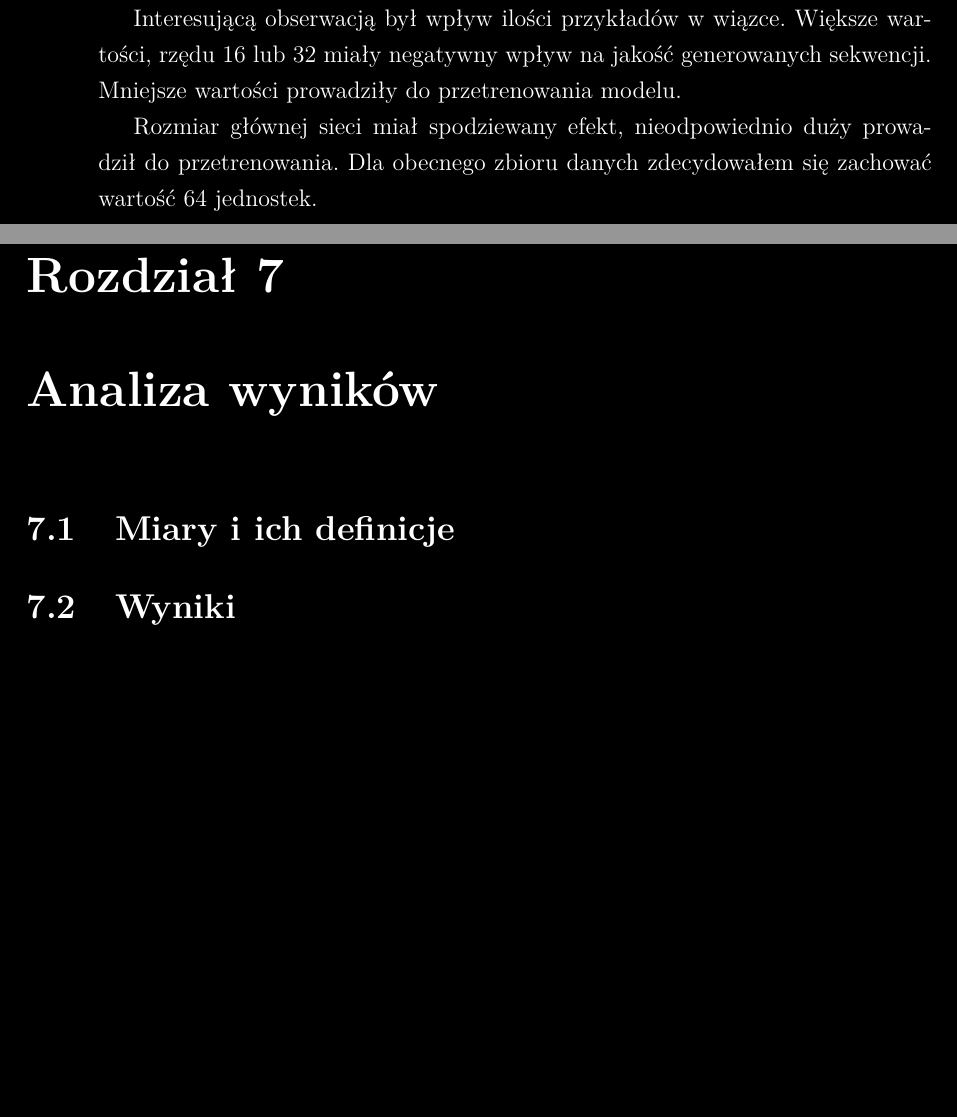
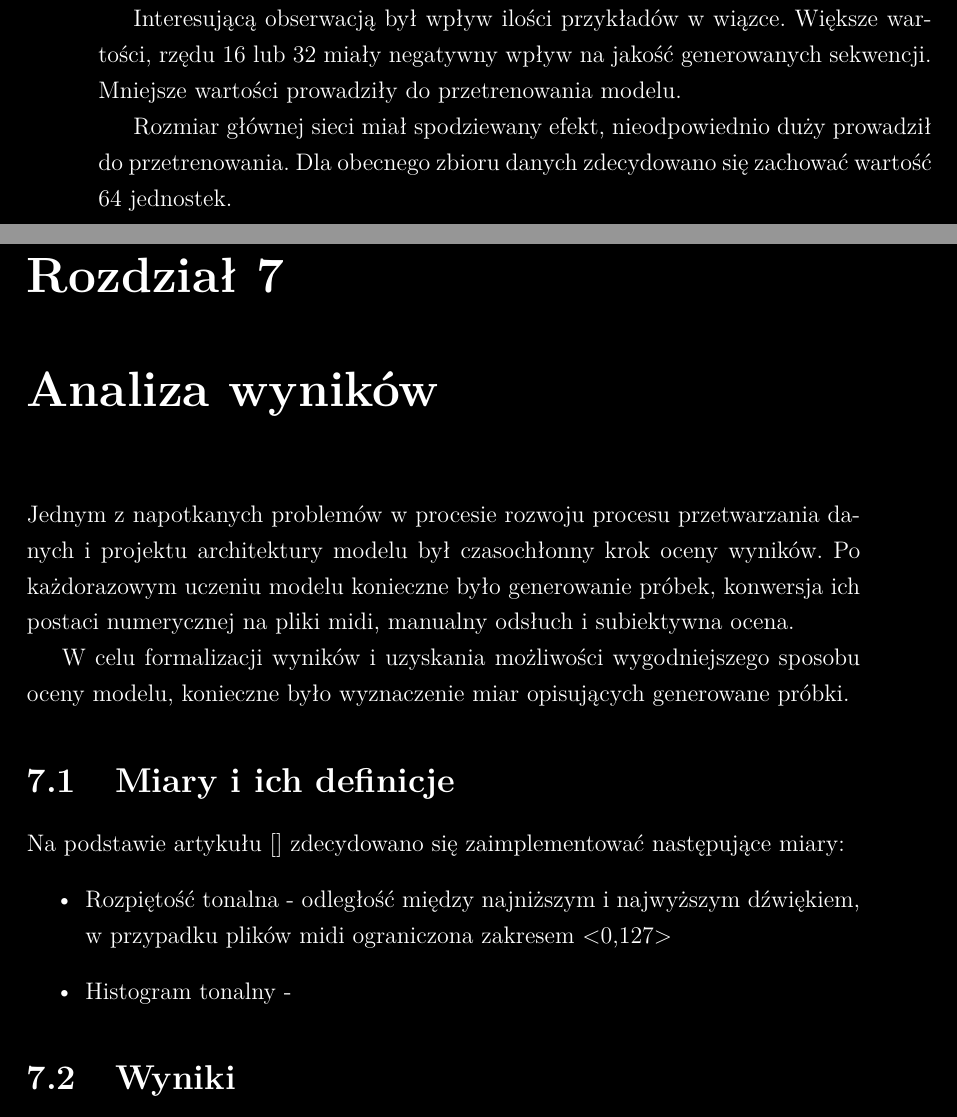
Before and after one commit to GrzegorzKazana/artificial-music, a LaTeX book (artifacts/report/report.tex, which reads artifacts/report/src/chapters/05_uczenie.tex, artifacts/report/src/chapters/07_analiza_wyników.tex): two parts of pages 26 and 29 of 33, joined at a grey line, cut so that both start at the same text, the shorter picture padded with empty space. Compiled offline with pdfLaTeX.

Commit message:
started analysis chapter

```diff
--- a/artifacts/report/src/chapters/05_uczenie.tex
+++ b/artifacts/report/src/chapters/05_uczenie.tex
@@ -46,7 +46,7 @@
         modelu.
 
         Rozmiar głównej sieci miał spodziewany efekt, nieodpowiednio duży prowadził do przetrenowania. Dla obecnego
-        zbioru danych zdecydowałem się zachować wartość 64 jednostek.
+        zbioru danych zdecydowano się zachować wartość 64 jednostek.
 
         %%% możnaby uzupełnić o średni czas uczenia, itp
 
--- a/artifacts/report/src/chapters/07_analiza_wyników.tex
+++ b/artifacts/report/src/chapters/07_analiza_wyników.tex
@@ -1,8 +1,22 @@
 \chapter{Analiza wyników}
 {
+
+    Jednym z napotkanych problemów w procesie rozwoju procesu przetwarzania danych i projektu architektury modelu
+    był czasochłonny krok oceny wyników. Po każdorazowym uczeniu modelu konieczne było generowanie próbek,
+    konwersja ich postaci numerycznej na pliki midi, manualny odsłuch i subiektywna ocena.
+
+    W celu formalizacji wyników i uzyskania możliwości wygodniejszego sposobu oceny modelu, konieczne było wyznaczenie
+    miar opisujących generowane próbki.
+
     \section{Miary i ich definicje}
     {
-
+        %%% https://www.researchgate.net/publication/328728367_On_the_evaluation_of_generative_models_in_music
+        Na podstawie artykułu [] zdecydowano się zaimplementować następujące miary:
+        \begin{itemize}
+            \item Rozpiętość tonalna - odległość między najniższym i najwyższym dźwiękiem, w przypadku plików midi ograniczona
+            zakresem <0,127>
+            \item Histogram tonalny -
+        \end{itemize}
     }
 
     \section{Wyniki}
```
Also changed, not shown: artifacts/report/src/chapters/06_generowanie_probek.tex (+2 -2 lines), artifacts/report/report.pdf, 1 other file.
